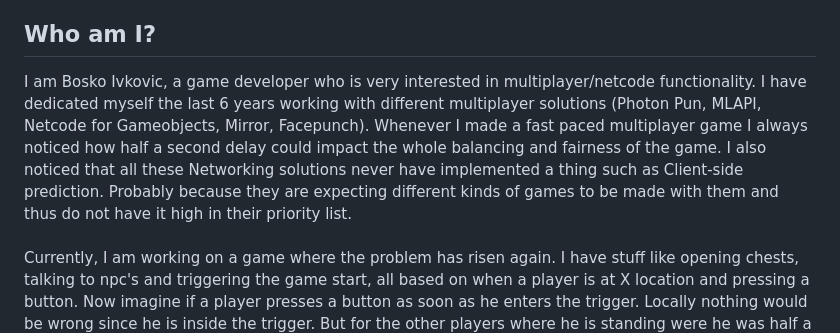
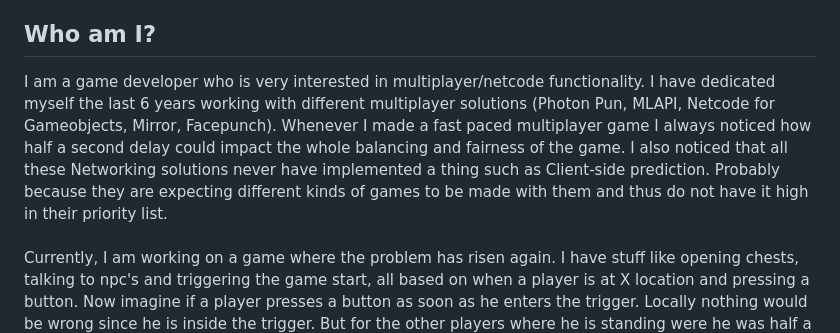
Before and after one commit to rycon2424/Multiplayer_ClientSidePrediction, a Markdown page: pages/Part_1.md, the part around the change. GitHub-like rendering.

```diff
--- a/pages/Part_1.md
+++ b/pages/Part_1.md
@@ -38,7 +38,7 @@ Client-side prediction and server reconciliation are crucial for responsive and
 By the end of this tutorial, you'll understand how these systems work together to create seamless gameplay.
 
 ## Who am I?
-I am Bosko Ivkovic, a game developer who is very interested in multiplayer/netcode functionality. I have dedicated myself the last 6 years working with different multiplayer solutions (Photon Pun, MLAPI, Netcode for Gameobjects, Mirror, Facepunch). Whenever I made a fast paced multiplayer game I always noticed how half a second delay could impact the whole balancing and fairness of the game. I also noticed that all these Networking solutions never have implemented a thing such as Client-side prediction. Probably because they are expecting different kinds of games to be made with them and thus do not have it high in their priority list.
+I am a game developer who is very interested in multiplayer/netcode functionality. I have dedicated myself the last 6 years working with different multiplayer solutions (Photon Pun, MLAPI, Netcode for Gameobjects, Mirror, Facepunch). Whenever I made a fast paced multiplayer game I always noticed how half a second delay could impact the whole balancing and fairness of the game. I also noticed that all these Networking solutions never have implemented a thing such as Client-side prediction. Probably because they are expecting different kinds of games to be made with them and thus do not have it high in their priority list.
 <br> <br>
 Currently, I am working on a game where the problem has risen again. I have stuff like opening chests, talking to npc's and triggering the game start, all based on when a player is at X location and pressing a button. Now imagine if a player presses a button as soon as he enters the trigger. Locally nothing would be wrong since he is inside the trigger. But for the other players where he is standing were he was half a second ago, this causes the other players to not receive the input of the player at the right location.
 <br> <br>
```
